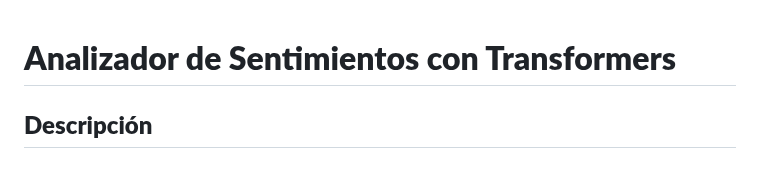
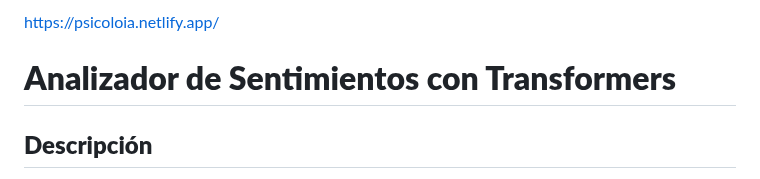
Before and after one commit to TakizawaXD/Analizador-de-Sentimientos, a Markdown page: readme.md, the part around the change. Rendered like a GitHub page.

```diff
--- a/readme.md
+++ b/readme.md
@@ -1,3 +1,4 @@
+https://psicoloia.netlify.app/
 # **Analizador de Sentimientos con Transformers**
 
 ## **Descripción**
```
